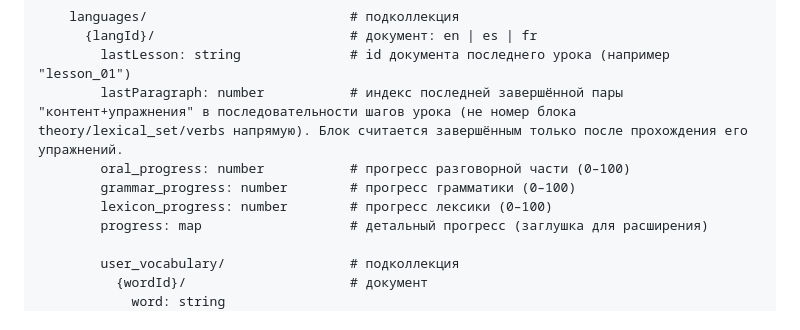
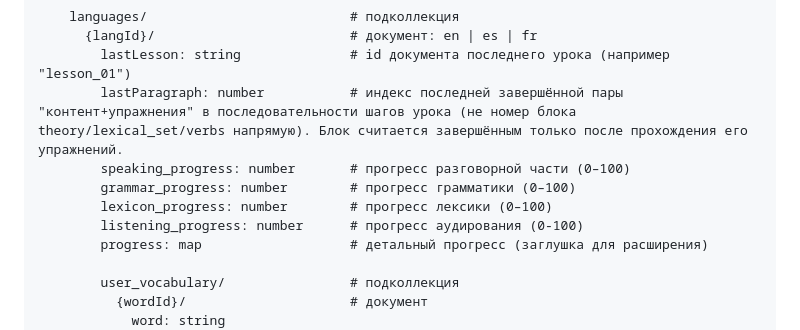
Before and after one commit to nianatazzi/b1-exam-prep, a Markdown page: docs/FIRESTORE.md, the part around the change. GitHub-like rendering.

```diff
--- a/docs/FIRESTORE.md
+++ b/docs/FIRESTORE.md
@@ -197,9 +197,10 @@ private_user_info/                      # коллекция
       {langId}/                         # документ: en | es | fr
         lastLesson: string              # id документа последнего урока (например "lesson_01")
         lastParagraph: number           # индекс последней завершённой пары "контент+упражнения" в последовательности шагов урока (не номер блока theory/lexical_set/verbs напрямую). Блок считается завершённым только после прохождения его упражнений.
-        oral_progress: number           # прогресс разговорной части (0–100)
+        speaking_progress: number       # прогресс разговорной части (0–100)
         grammar_progress: number        # прогресс грамматики (0–100)
         lexicon_progress: number        # прогресс лексики (0–100)
+        listening_progress: number      # прогресс аудирования (0-100)
         progress: map                   # детальный прогресс (заглушка для расширения)
 
         user_vocabulary/                # подколлекция
```
